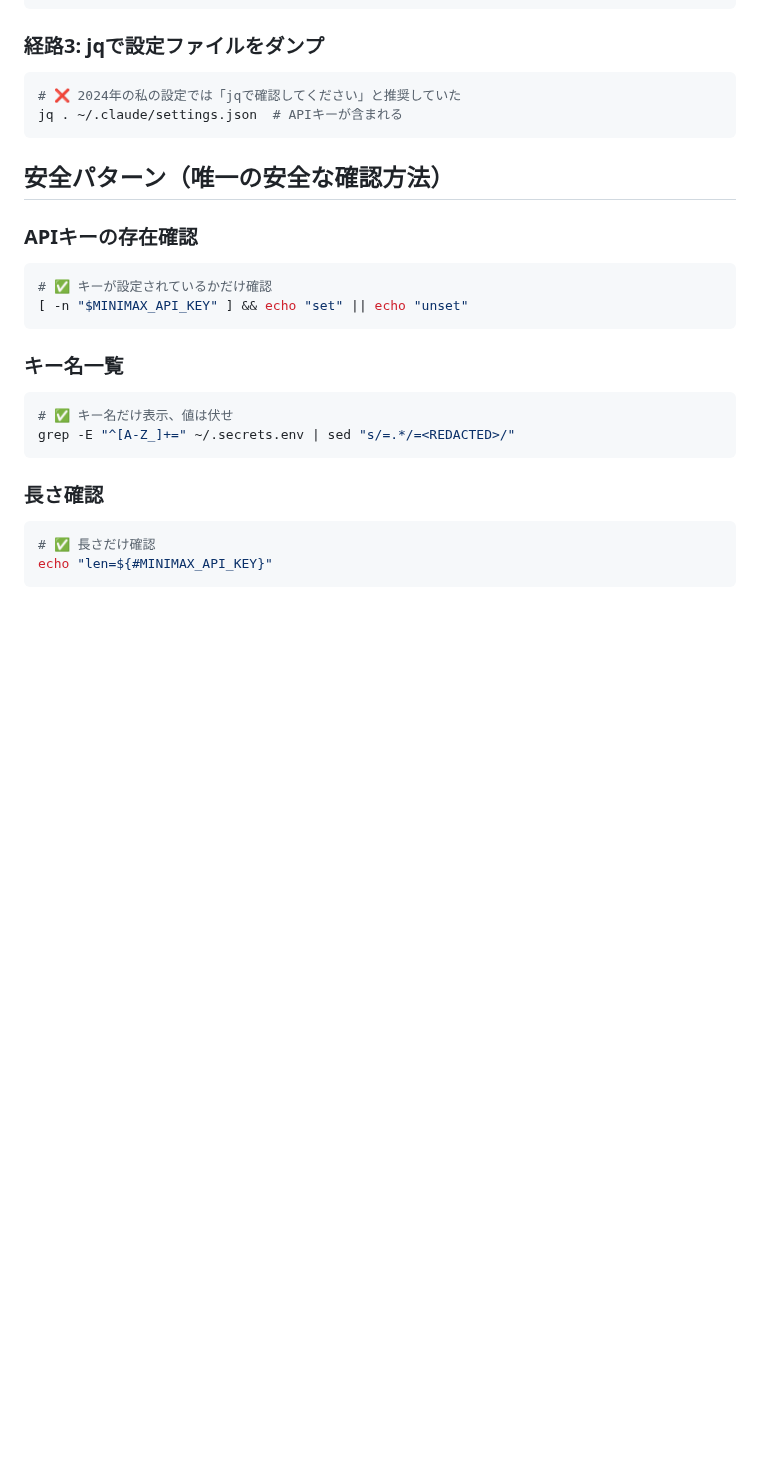
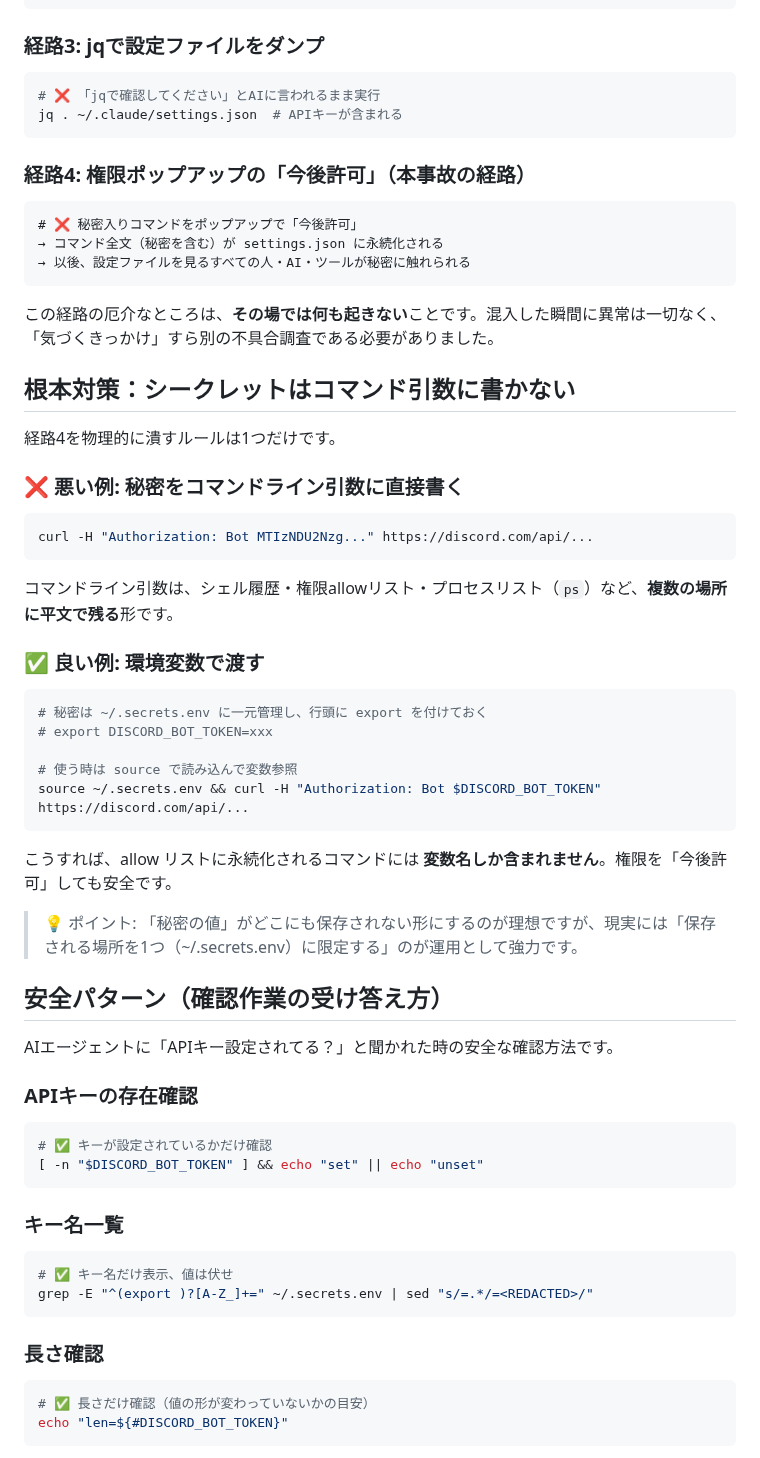
Before and after one commit to fukukei23/zenn, a Markdown page: articles/claude-code-secret-management-incident.md, the part around one of its changes. Rendered like a GitHub page; blank space fills up the shorter version.

````diff
--- a/articles/claude-code-secret-management-incident.md
+++ b/articles/claude-code-secret-management-incident.md
@@ -33,30 +84,68 @@ env | grep API
 ### 経路3: jqで設定ファイルをダンプ
 
 ```bash
-# ❌ 2024年の私の設定では「jqで確認してください」と推奨していた
+# ❌ 「jqで確認してください」とAIに言われるまま実行
 jq . ~/.claude/settings.json  # APIキーが含まれる
 ```
 
-## 安全パターン（唯一の安全な確認方法）
+### 経路4: 権限ポップアップの「今後許可」（本事故の経路）
+
+```text
+# ❌ 秘密入りコマンドをポップアップで「今後許可」
+→ コマンド全文（秘密を含む）が settings.json に永続化される
+→ 以後、設定ファイルを見るすべての人・AI・ツールが秘密に触れられる
+```
+
+この経路の厄介なところは、**その場では何も起きない**ことです。混入した瞬間に異常は一切なく、「気づくきっかけ」すら別の不具合調査である必要がありました。
+
+## 根本対策：シークレットはコマンド引数に書かない
+
+経路4を物理的に潰すルールは1つだけです。
+
+### ❌ 悪い例: 秘密をコマンドライン引数に直接書く
+
+```bash
+curl -H "Authorization: Bot MTIzNDU2Nzg..." https://discord.com/api/...
+```
+
+コマンドライン引数は、シェル履歴・権限allowリスト・プロセスリスト（`ps`）など、**複数の場所に平文で残る**形です。
+
+### ✅ 良い例: 環境変数で渡す
+
+```bash
+# 秘密は ~/.secrets.env に一元管理し、行頭に export を付けておく
+# export DISCORD_BOT_TOKEN=xxx
+
+# 使う時は source で読み込んで変数参照
+source ~/.secrets.env && curl -H "Authorization: Bot $DISCORD_BOT_TOKEN" https://discord.com/api/...
+```
+
+こうすれば、allow リストに永続化されるコマンドには **変数名しか含まれません**。権限を「今後許可」しても安全です。
+
+> 💡 ポイント: 「秘密の値」がどこにも保存されない形にするのが理想ですが、現実には「保存される場所を1つ（~/.secrets.env）に限定する」のが運用として強力です。
+
+## 安全パターン（確認作業の受け答え方）
+
+AIエージェントに「APIキー設定されてる？」と聞かれた時の安全な確認方法です。
 
 ### APIキーの存在確認
 
 ```bash
 # ✅ キーが設定されているかだけ確認
-[ -n "$MINIMAX_API_KEY" ] && echo "set" || echo "unset"
+[ -n "$DISCORD_BOT_TOKEN" ] && echo "set" || echo "unset"
 ```
 
 ### キー名一覧
 
 ```bash
 # ✅ キー名だけ表示、値は伏せ
-grep -E "^[A-Z_]+=" ~/.secrets.env | sed "s/=.*/=<REDACTED>/"
+grep -E "^(export )?[A-Z_]+=" ~/.secrets.env | sed "s/=.*/=<REDACTED>/"
 ```
 
 ### 長さ確認
 
 ```bash
-# ✅ 長さだけ確認
-echo "len=${#MINIMAX_API_KEY}"
+# ✅ 長さだけ確認（値の形が変わっていないかの目安）
+echo "len=${#DISCORD_BOT_TOKEN}"
 ```
 
````
Also changed, not shown: other parts of articles/claude-code-secret-management-incident.md (+93 -79 lines).
